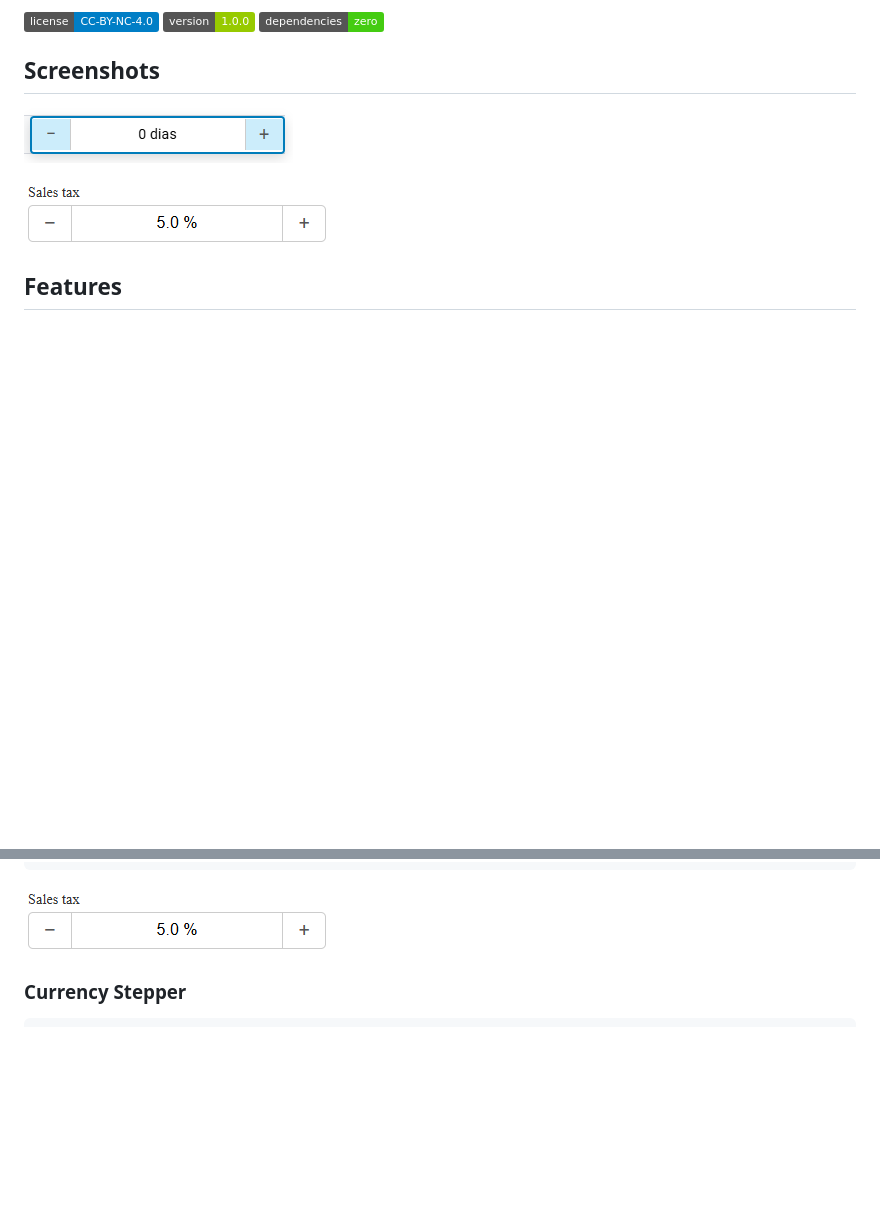
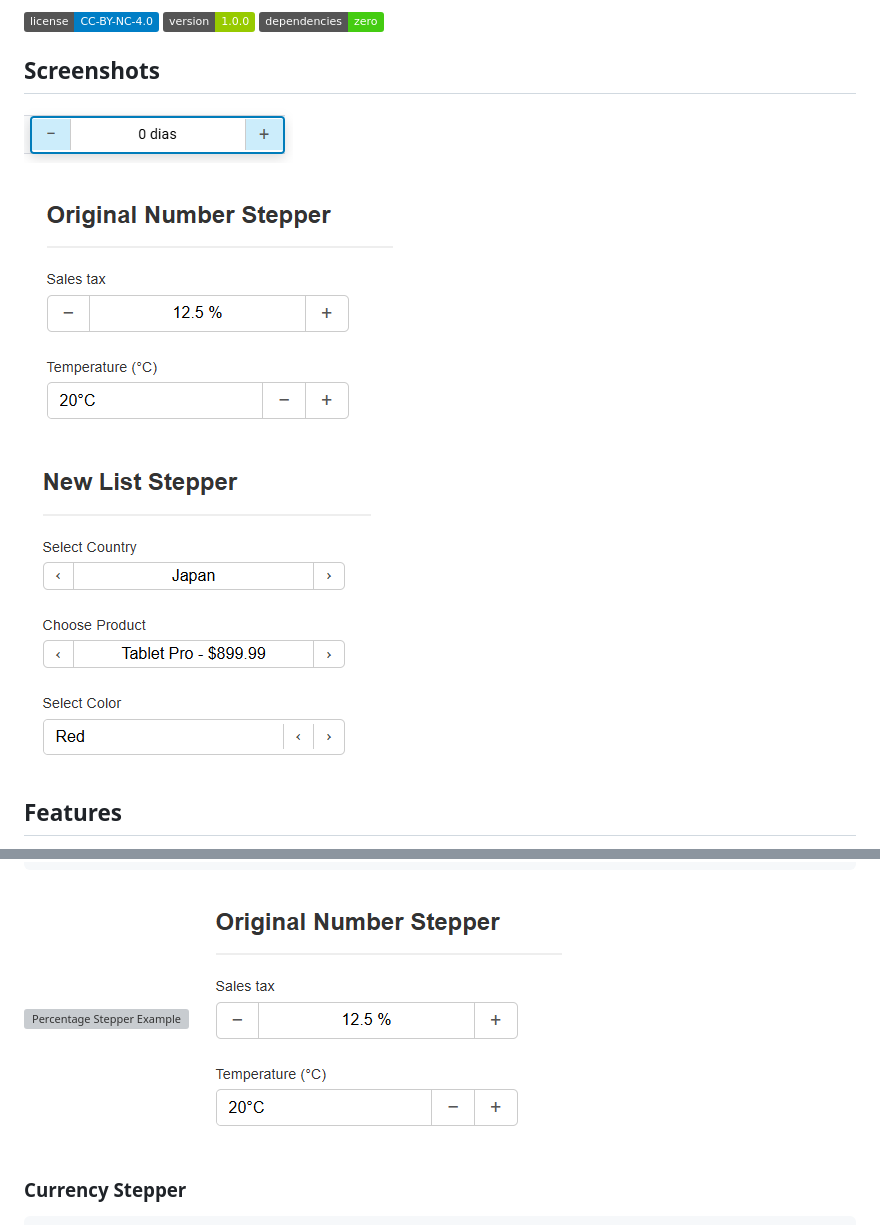
Before and after one commit to drecchia/hpv-number-stepper, a Markdown page: README.md, 2 parts joined by grey strips. Rendered like a GitHub page; pictures changed too: docs/images/Screenshot_1.png (added), docs/images/Screenshot_2.png, docs/images/Screenshot_3.png (deleted); badges without logos; blank space fills up the shorter version; grey boxes are pictures that could not be loaded.

Commit message:
Added ListStepper functionallilty.

````diff
--- a/README.md
+++ b/README.md
@@ -8,9 +8,11 @@ A zero-dependency JavaScript library for building interactive number steppers wi
 
 ## Screenshots
 
-![HPV Number Stepper Example](docs/images/Screenshot_2.png)
+![HPV Number Stepper Example](docs/images/Screenshot_1.png)
 
-![HPV Number Stepper in Action](docs/images/Screenshot_3.png)
+![HPV Number Stepper in Action](docs/images/Screenshot_3_multi.png)
+
+![HPV List Stepper Example](docs/images/Screenshot_4_multi.png)
 
 ## Features
 
@@ -119,6 +165,7 @@ const stepper = new HpvNumberStepper({
 ```
 
 ![Percentage Stepper Example](docs/images/Screenshot_3.png)
+![Multi Stepper Example](docs/images/Screenshot_3_multi.png)
 
 ### Currency Stepper
 
````
Also changed, not shown: other parts of README.md (+44 -0 lines), 4 other files.
